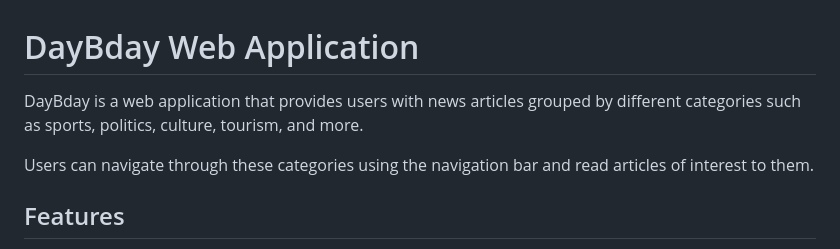
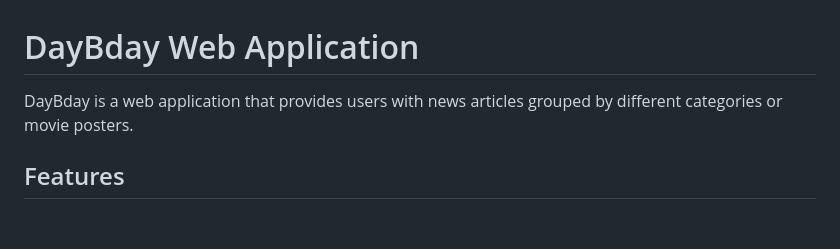
Before and after one commit to vovandreevik/DoubleBack-SoloFront, a Markdown page: README.md, the part around the change. Drawn GitHub-style; blank space fills up the shorter version.

```diff
--- a/README.md
+++ b/README.md
@@ -1,9 +1,7 @@
 
 # DayBday Web Application
 
-DayBday is a web application that provides users with news articles grouped by different categories such as sports, politics, culture, tourism, and more.
-
-Users can navigate through these categories using the navigation bar and read articles of interest to them.
+DayBday is a web application that provides users with news articles grouped by different categories or movie posters.
 
 ## Features
 - Dynamic Content: The content on the website is dynamically generated based on user interactions and selections.
```
